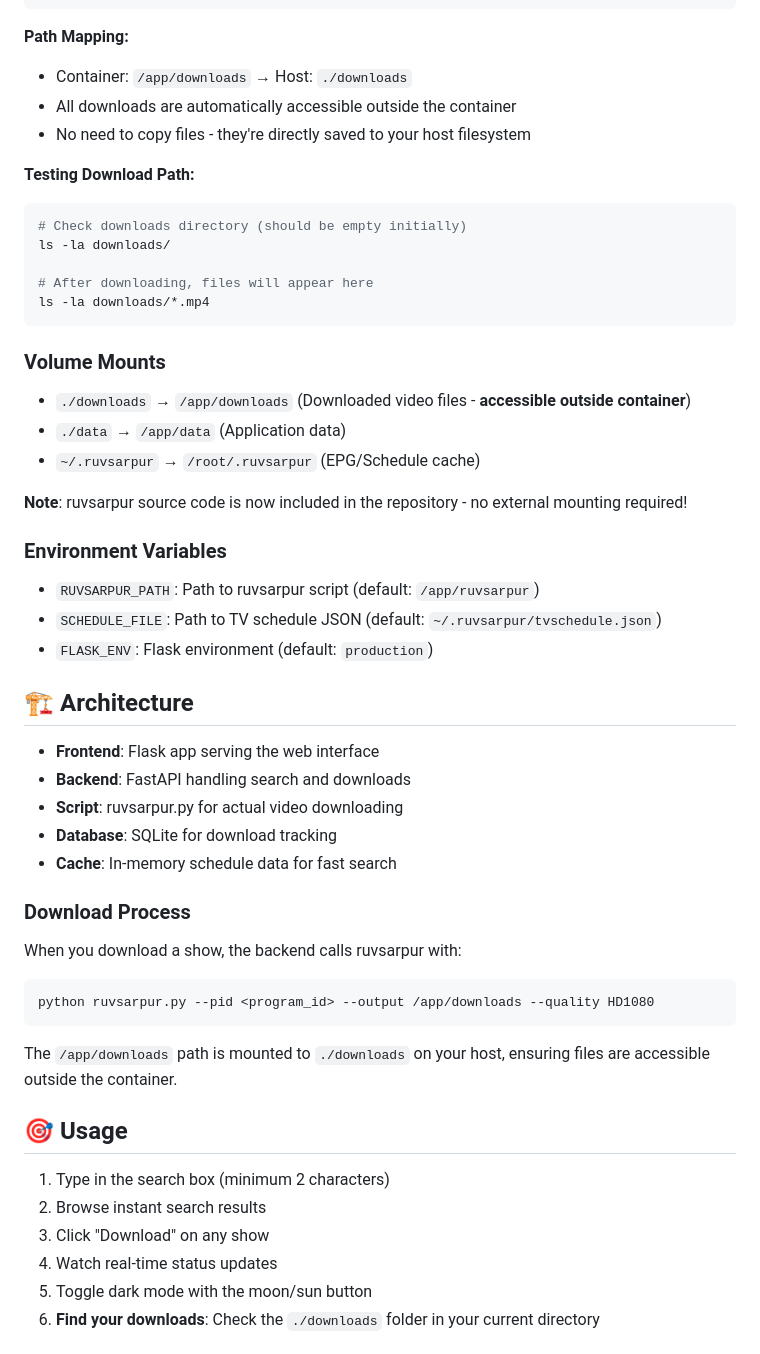
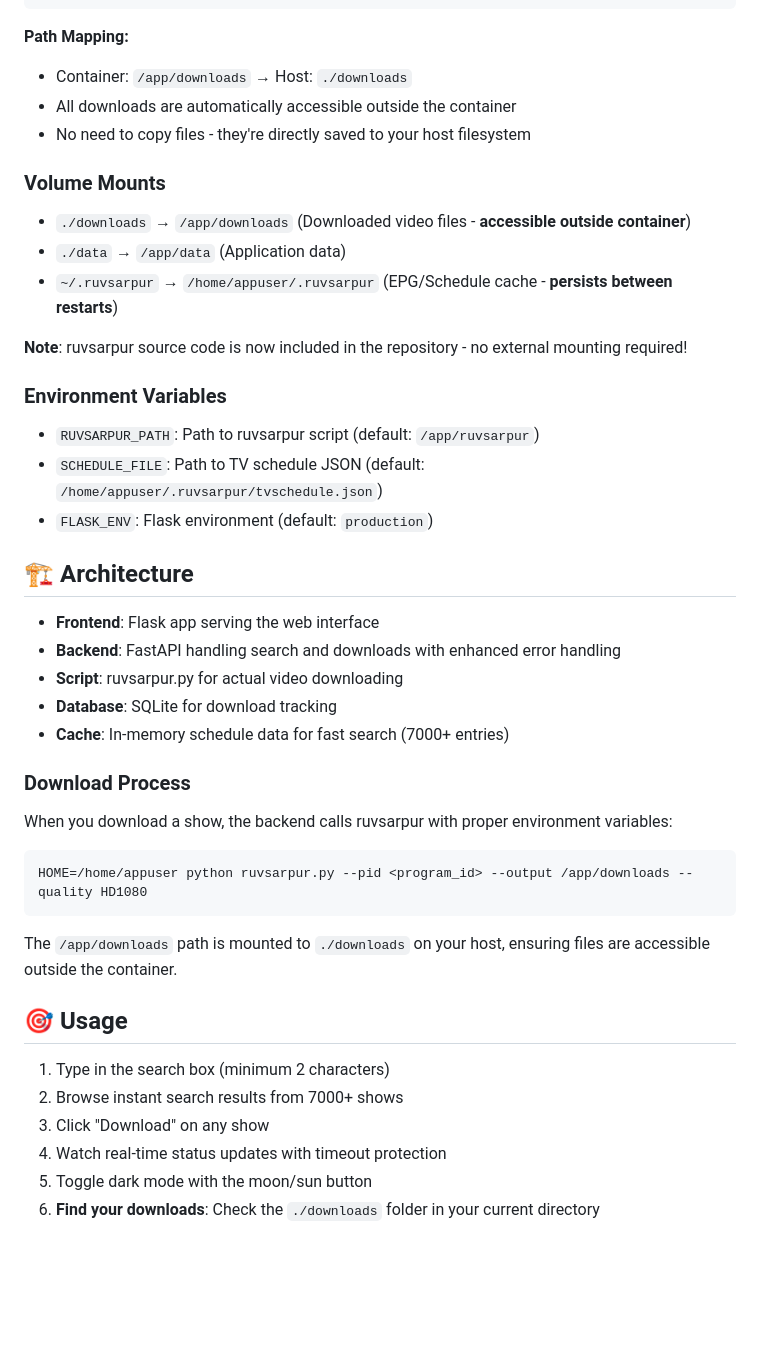
Before and after one commit to sillkongen/ruvsarpur-web, a Markdown page: README.md, the part around the change printed below. Drawn GitHub-style; blank space fills up the shorter version.

````diff
--- a/README.md
+++ b/README.md
@@ -150,42 +218,33 @@ ruvsarpur-web/
 - All downloads are automatically accessible outside the container
 - No need to copy files - they're directly saved to your host filesystem
 
-**Testing Download Path:**
-```bash
-# Check downloads directory (should be empty initially)
-ls -la downloads/
-
-# After downloading, files will appear here
-ls -la downloads/*.mp4
-```
-
 ### Volume Mounts
 
 - `./downloads` → `/app/downloads` (Downloaded video files - **accessible outside container**)
 - `./data` → `/app/data` (Application data)
-- `~/.ruvsarpur` → `/root/.ruvsarpur` (EPG/Schedule cache)
+- `~/.ruvsarpur` → `/home/appuser/.ruvsarpur` (EPG/Schedule cache - **persists between restarts**)
 
 **Note**: ruvsarpur source code is now included in the repository - no external mounting required!
 
 ### Environment Variables
 
 - `RUVSARPUR_PATH`: Path to ruvsarpur script (default: `/app/ruvsarpur`)
-- `SCHEDULE_FILE`: Path to TV schedule JSON (default: `~/.ruvsarpur/tvschedule.json`)
+- `SCHEDULE_FILE`: Path to TV schedule JSON (default: `/home/appuser/.ruvsarpur/tvschedule.json`)
 - `FLASK_ENV`: Flask environment (default: `production`)
 
 ## 🏗️ Architecture
 
 - **Frontend**: Flask app serving the web interface
-- **Backend**: FastAPI handling search and downloads
+- **Backend**: FastAPI handling search and downloads with enhanced error handling
 - **Script**: ruvsarpur.py for actual video downloading
 - **Database**: SQLite for download tracking
-- **Cache**: In-memory schedule data for fast search
+- **Cache**: In-memory schedule data for fast search (7000+ entries)
 
 ### Download Process
 
-When you download a show, the backend calls ruvsarpur with:
+When you download a show, the backend calls ruvsarpur with proper environment variables:
 ```bash
-python ruvsarpur.py --pid <program_id> --output /app/downloads --quality HD1080
+HOME=/home/appuser python ruvsarpur.py --pid <program_id> --output /app/downloads --quality HD1080
 ```
 
 The `/app/downloads` path is mounted to `./downloads` on your host, ensuring files are accessible outside the container.
@@ -193,9 +252,9 @@ The `/app/downloads` path is mounted to `./downloads` on your host, ensuring fil
 ## 🎯 Usage
 
 1. Type in the search box (minimum 2 characters)
-2. Browse instant search results
+2. Browse instant search results from 7000+ shows
 3. Click "Download" on any show
-4. Watch real-time status updates
+4. Watch real-time status updates with timeout protection
 5. Toggle dark mode with the moon/sun button
 6. **Find your downloads**: Check the `./downloads` folder in your current directory
 
````
Also changed, not shown: other parts of README.md (+84 -16 lines).
